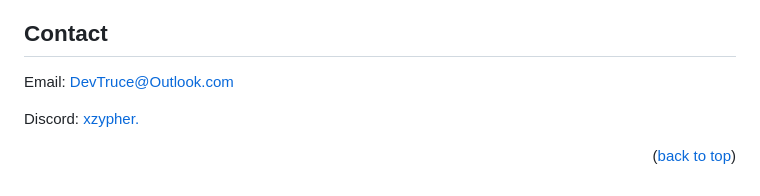
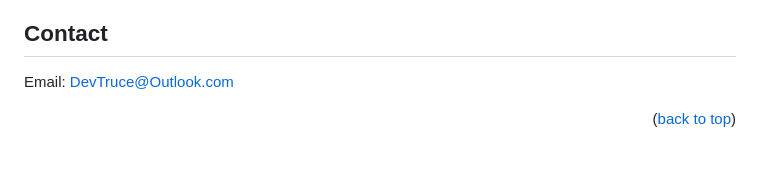
Before and after one commit to DevTruce/skill-injector-calculator, a Markdown page: README.md, the part around the change. Rendered like a GitHub page; blank space fills up the shorter version.

```diff
--- a/README.md
+++ b/README.md
@@ -58,8 +58,6 @@ Calculate the ISK cost and amount of skill injectors needed to go from x skill p
 
 Email: [DevTruce@Outlook.com]()
 
-Discord: [xzypher.]()
-
 <p align="right">(<a href="#readme-top">back to top</a>)</p>
 
 <!-- #### MARKDOWN LINKS & IMAGES #### -->
```
